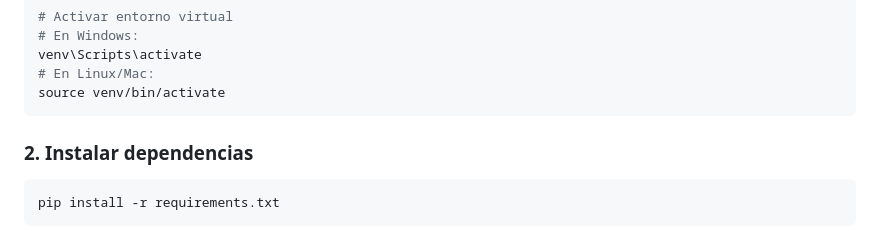
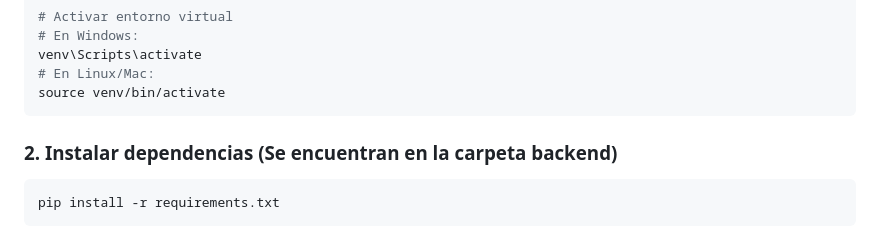
Before and after one commit to JessielCH/firma_digitaL_uce, a Markdown page: README.md, the part around the change. Rendered like a GitHub page.

````diff
--- a/README.md
+++ b/README.md
@@ -23,7 +23,7 @@ venv\Scripts\activate
 source venv/bin/activate
 ```
 
-### 2. Instalar dependencias
+### 2. Instalar dependencias (Se encuentran en la carpeta backend)
 
 ```bash
 pip install -r requirements.txt
````
